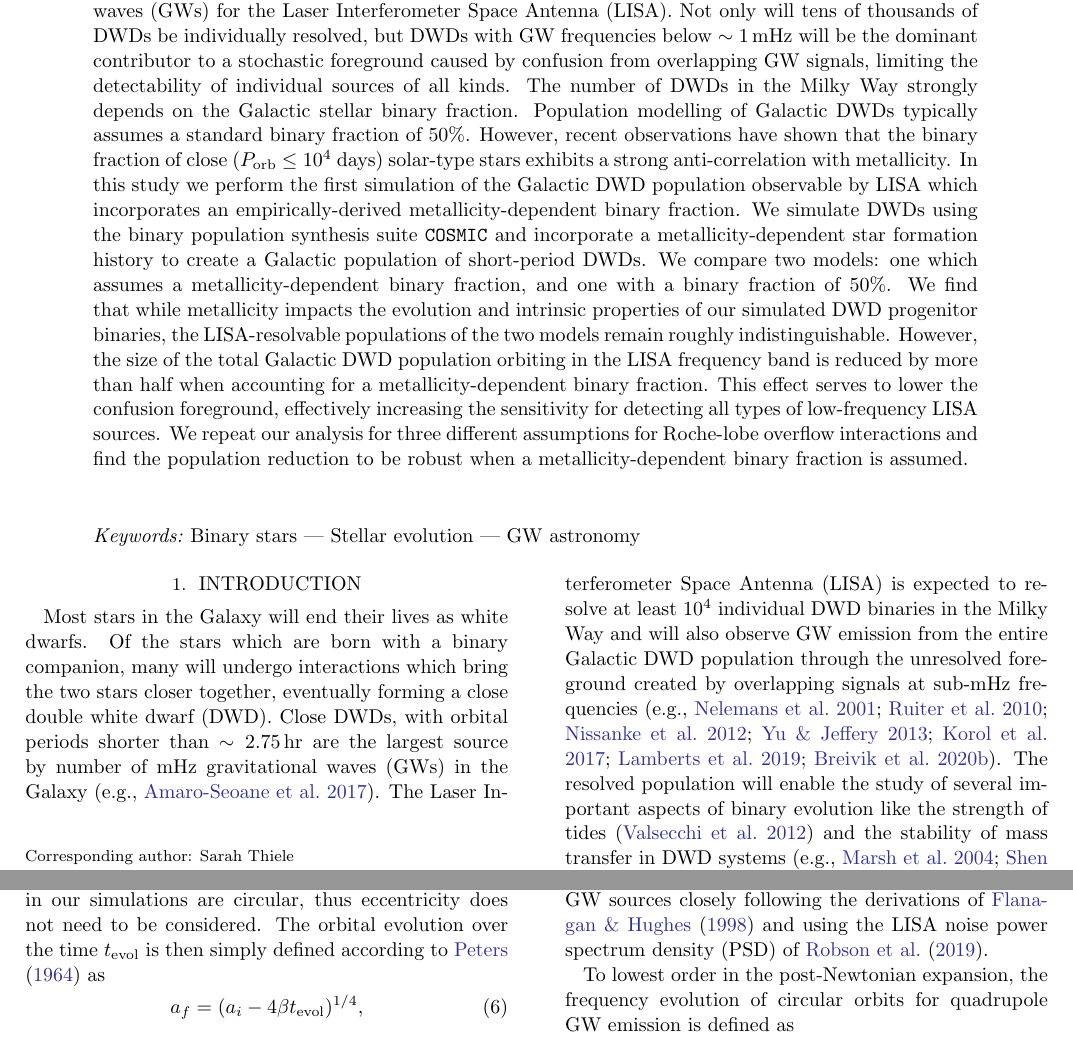
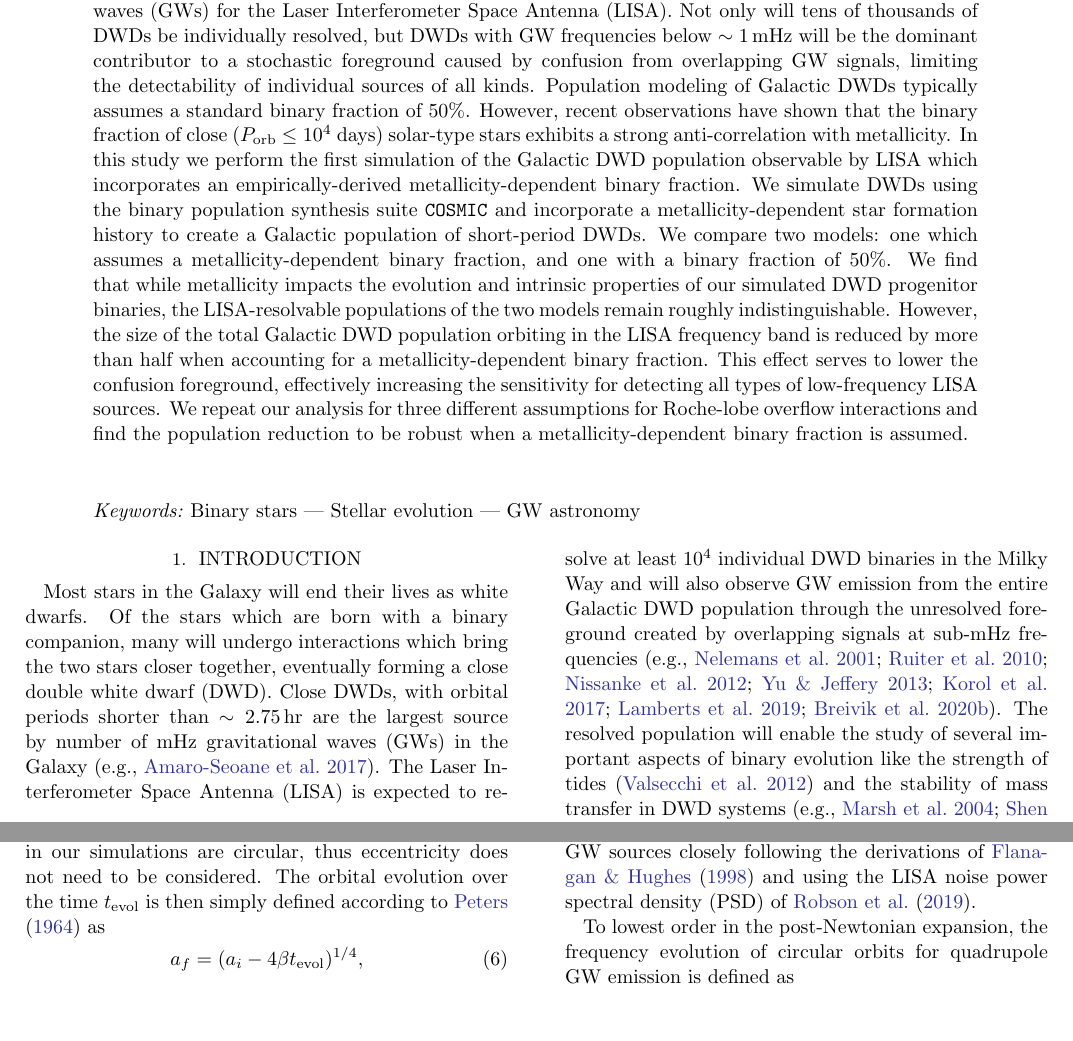
Before and after one commit to katiebreivik/hush, a LaTeX paper (src/ms.tex): two parts of pages 1 and 5 of 18, joined at a grey line, cut so that both start at the same text, the shorter picture padded with empty space. Compiled offline with pdfLaTeX.

Commit message:
fixing some minor typos and shortening abstract

```diff
--- a/src/ms.tex
+++ b/src/ms.tex
@@ -38,7 +38,7 @@ Canada}
 
 % Abstract with filler text
 \begin{abstract}
-   Short-period double white dwarf (DWD) binaries will be the most prolific source of gravitational waves (GWs) for the Laser Interferometer Space Antenna (LISA). Not only will tens of thousands of DWDs be individually resolved, but DWDs with GW frequencies below $\sim1\,\rm{mHz}$ will be the dominant contributor to a stochastic foreground caused by confusion from overlapping GW signals, limiting the detectability of individual sources of all kinds. The number of DWDs in the Milky Way strongly depends on the Galactic stellar binary fraction. Population modelling of Galactic DWDs typically assumes a standard binary fraction of $50\%$. However, recent observations have shown that the binary fraction of close ($P_{\text{orb}}$ $\leq 10^4$ days) solar-type stars exhibits a strong anti-correlation with metallicity. In this study we perform the first simulation of the Galactic DWD population observable by LISA which incorporates an empirically-derived metallicity-dependent binary fraction. We simulate DWDs using the binary population synthesis suite \cosmic\ and incorporate a metallicity-dependent star formation history to create a Galactic population of short-period DWDs. We compare two models: one which assumes a metallicity-dependent binary fraction, and one with a binary fraction of 50\%. We find that while metallicity impacts the evolution and intrinsic properties of our simulated DWD progenitor binaries, the LISA-resolvable populations of the two models remain roughly indistinguishable. However, the size of the total Galactic DWD population orbiting in the LISA frequency band is reduced by more than half when accounting for a metallicity-dependent binary fraction. This effect serves to lower the confusion foreground, effectively increasing the sensitivity for detecting all types of low-frequency LISA sources. We repeat our analysis for three different assumptions for Roche-lobe overflow interactions and find the population reduction to be robust when a metallicity-dependent binary fraction is assumed.
+   Short-period double white dwarf (DWD) binaries will be the most prolific source of gravitational waves (GWs) for the Laser Interferometer Space Antenna (LISA). Not only will tens of thousands of DWDs be individually resolved, but DWDs with GW frequencies below $\sim1\,\rm{mHz}$ will be the dominant contributor to a stochastic foreground caused by confusion from overlapping GW signals, limiting the detectability of individual sources of all kinds. Population modeling of Galactic DWDs typically assumes a standard binary fraction of $50\%$. However, recent observations have shown that the binary fraction of close ($P_{\text{orb}}$ $\leq 10^4$ days) solar-type stars exhibits a strong anti-correlation with metallicity. In this study we perform the first simulation of the Galactic DWD population observable by LISA which incorporates an empirically-derived metallicity-dependent binary fraction. We simulate DWDs using the binary population synthesis suite \cosmic\ and incorporate a metallicity-dependent star formation history to create a Galactic population of short-period DWDs. We compare two models: one which assumes a metallicity-dependent binary fraction, and one with a binary fraction of 50\%. We find that while metallicity impacts the evolution and intrinsic properties of our simulated DWD progenitor binaries, the LISA-resolvable populations of the two models remain roughly indistinguishable. However, the size of the total Galactic DWD population orbiting in the LISA frequency band is reduced by more than half when accounting for a metallicity-dependent binary fraction. This effect serves to lower the confusion foreground, effectively increasing the sensitivity for detecting all types of low-frequency LISA sources. We repeat our analysis for three different assumptions for Roche-lobe overflow interactions and find the population reduction to be robust when a metallicity-dependent binary fraction is assumed.
 
 \end{abstract}
 
@@ -156,7 +156,7 @@ For the non-discarded systems, we log the present-day separations from which the
 
 \section{LISA detectability}
 \label{sec:LISA_obs}
-We use \legwork\footnote{https://legwork.readthedocs.io} \citep{Wagg2021} to determine the detectability of our simulated DWD populations for sources with GW frequencies $f_{\rm{GW}}>10^{-4}\,\rm{Hz}$. \legwork\ calculates the position-, orientation-, and angle-averaged signal to noise ratio (SNR) for inspiraling GW sources closely following the derivations of \citet{Flanagan1998} and using the LISA noise power spectrum density (PSD) of \citet{Robson2019}.
+We use \legwork\footnote{https://legwork.readthedocs.io} \citep{Wagg2021} to determine the detectability of our simulated DWD populations for sources with GW frequencies $f_{\rm{GW}}>10^{-4}\,\rm{Hz}$. \legwork\ calculates the position-, orientation-, and angle-averaged signal to noise ratio (SNR) for inspiraling GW sources closely following the derivations of \citet{Flanagan1998} and using the LISA noise power spectral density (PSD) of \citet{Robson2019}.
 
 To lowest order in the post-Newtonian expansion, the frequency evolution of circular orbits for quadrupole GW emission is defined as
 \begin{equation}
```
Also changed, not shown: src/ms.tex (2 more changed lines).
